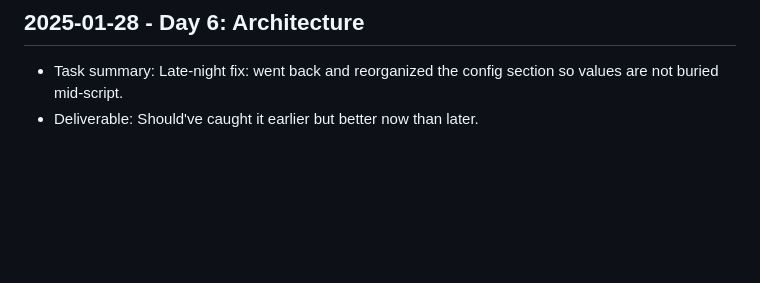
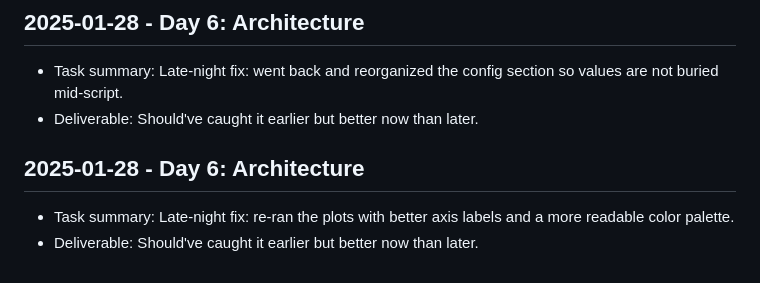
Before and after one commit to harshitpaunikar1/edge-ai-container-trailer-detection, a Markdown page: .github/project-buildup-history.md, the part around the change. Drawn GitHub-style; blank space fills up the shorter version.

Commit message:
Day 6: Architecture
Project: Edge AI Container & Trailer Detection
Category: advanced_system / generic
Date: 2025-01-28

Task:
Late-night fix: re-ran the plots with better axis labels and a more
readable color palette.

Deliverable:
Should've caught it earlier but better now than later.

```diff
--- a/.github/project-buildup-history.md
+++ b/.github/project-buildup-history.md
@@ -36,3 +36,7 @@
 
 - Task summary: Late-night fix: went back and reorganized the config section so values are not buried mid-script.
 - Deliverable: Should've caught it earlier but better now than later.
+## 2025-01-28 - Day 6: Architecture
+
+- Task summary: Late-night fix: re-ran the plots with better axis labels and a more readable color palette.
+- Deliverable: Should've caught it earlier but better now than later.
```
